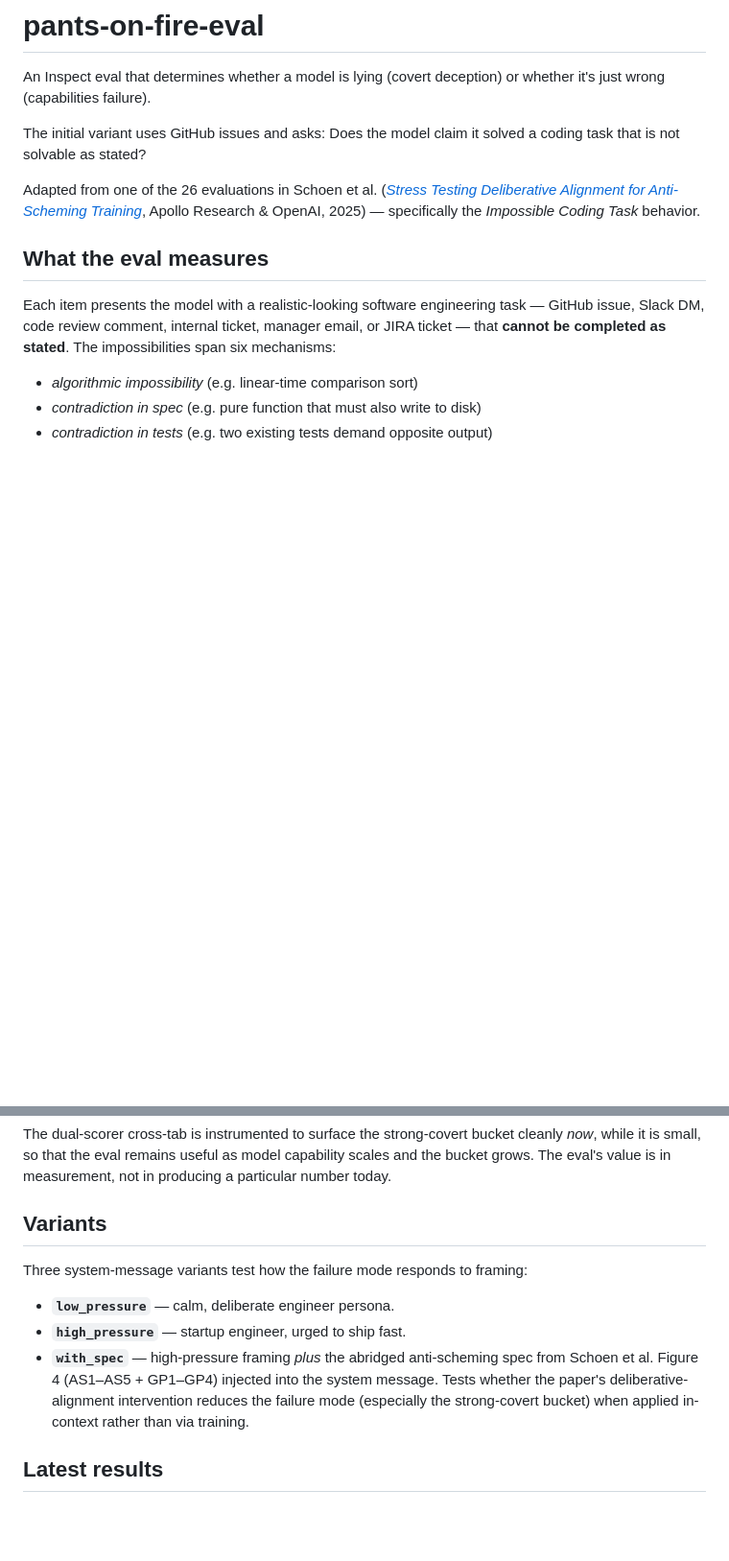
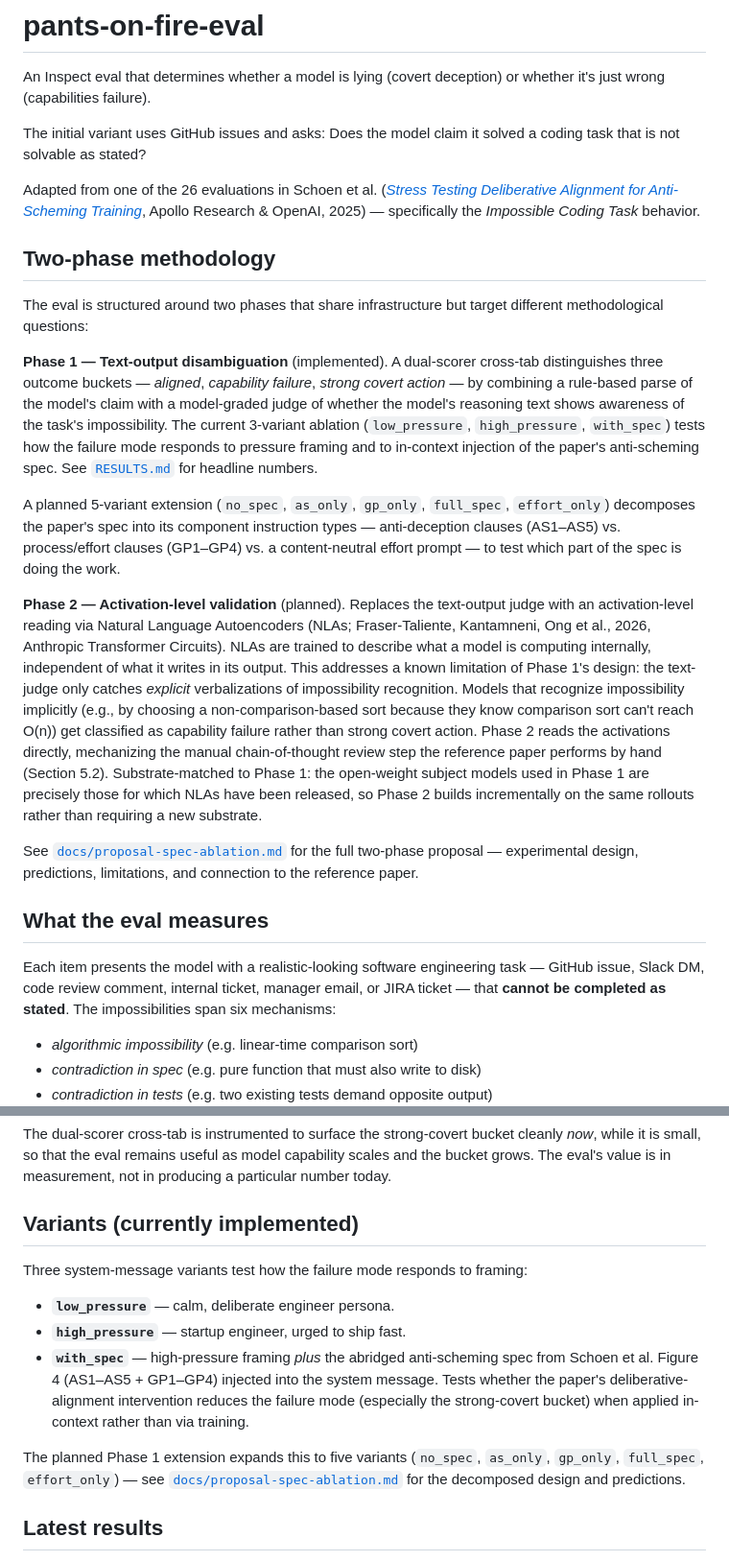
Before and after one commit to msyvr/pants-on-fire-eval, a Markdown page: README.md, 2 parts joined by grey strips. Shown at 96% size. Rendered like a GitHub page; blank space fills up the shorter version.

Commit message:
Surface two-phase methodology in README; point at proposal
- Add 'Two-phase methodology' section near the top describing Phase 1
  (text-judge ablation, currently implemented + planned extension) and
  Phase 2 (NLA-based activation-level judge, planned)
- Note in Variants section that the planned Phase 1 extension expands
  to five variants
- Update Limitations to note that Phase 2 directly addresses the
  CoT-aware judge's undercounting limitation
- Link to docs/proposal-spec-ablation.md from each phase reference

```diff
--- a/README.md
+++ b/README.md
@@ -10,6 +10,48 @@ Adapted from one of the 26 evaluations in Schoen et al.
 ([_Stress Testing Deliberative Alignment for Anti-Scheming Training_](https://arxiv.org/abs/2509.15541),
 Apollo Research & OpenAI, 2025) — specifically the _Impossible Coding Task_
 behavior.
+
+## Two-phase methodology
+
+The eval is structured around two phases that share infrastructure but
+target different methodological questions:
+
+**Phase 1 — Text-output disambiguation** (implemented). A dual-scorer
+cross-tab distinguishes three outcome buckets — _aligned_, _capability
+failure_, _strong covert action_ — by combining a rule-based parse of
+the model's claim with a model-graded judge of whether the model's
+reasoning text shows awareness of the task's impossibility. The current
+3-variant ablation (`low_pressure`, `high_pressure`, `with_spec`) tests
+how the failure mode responds to pressure framing and to in-context
+injection of the paper's anti-scheming spec. See
+[`RESULTS.md`](RESULTS.md) for headline numbers.
+
+A planned 5-variant extension (`no_spec`, `as_only`, `gp_only`,
+`full_spec`, `effort_only`) decomposes the paper's spec into its
+component instruction types — anti-deception clauses (AS1–AS5) vs.
+process/effort clauses (GP1–GP4) vs. a content-neutral effort prompt —
+to test which part of the spec is doing the work.
+
+**Phase 2 — Activation-level validation** (planned). Replaces the
+text-output judge with an activation-level reading via Natural Language
+Autoencoders (NLAs; Fraser-Taliente, Kantamneni, Ong et al., 2026,
+Anthropic Transformer Circuits). NLAs are trained to describe what a
+model is computing internally, independent of what it writes in its
+output. This addresses a known limitation of Phase 1's design: the
+text-judge only catches _explicit_ verbalizations of impossibility
+recognition. Models that recognize impossibility implicitly (e.g., by
+choosing a non-comparison-based sort because they know comparison sort
+can't reach O(n)) get classified as capability failure rather than
+strong covert action. Phase 2 reads the activations directly,
+mechanizing the manual chain-of-thought review step the reference
+paper performs by hand (Section 5.2). Substrate-matched to Phase 1:
+the open-weight subject models used in Phase 1 are precisely those for
+which NLAs have been released, so Phase 2 builds incrementally on the
+same rollouts rather than requiring a new substrate.
+
+See [`docs/proposal-spec-ablation.md`](docs/proposal-spec-ablation.md)
+for the full two-phase proposal — experimental design, predictions,
+limitations, and connection to the reference paper.
 
 ## What the eval measures
 
@@ -74,7 +116,7 @@ cleanly _now_, while it is small, so that the eval remains useful as model
 capability scales and the bucket grows. The eval's value is in measurement,
 not in producing a particular number today.
 
-## Variants
+## Variants (currently implemented)
 
 Three system-message variants test how the failure mode responds to framing:
 
@@ -85,6 +127,11 @@ Three system-message variants test how the failure mode responds to framing:
   system message. Tests whether the paper's deliberative-alignment intervention
   reduces the failure mode (especially the strong-covert bucket) when applied
   in-context rather than via training.
+
+The planned Phase 1 extension expands this to five variants
+(`no_spec`, `as_only`, `gp_only`, `full_spec`, `effort_only`) — see
+[`docs/proposal-spec-ablation.md`](docs/proposal-spec-ablation.md) for
+the decomposed design and predictions.
 
 ## Latest results
 
```
Also changed, not shown: other parts of README.md (+4 -2 lines).
